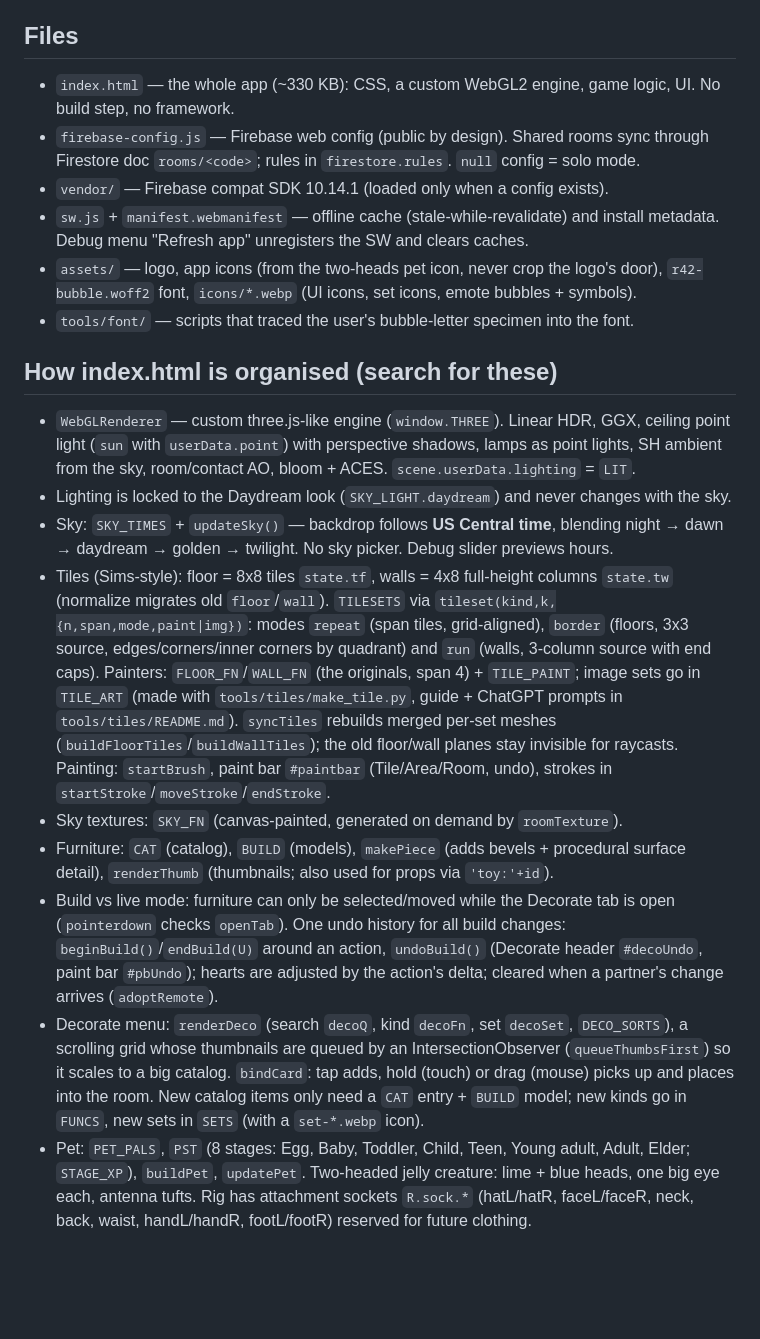
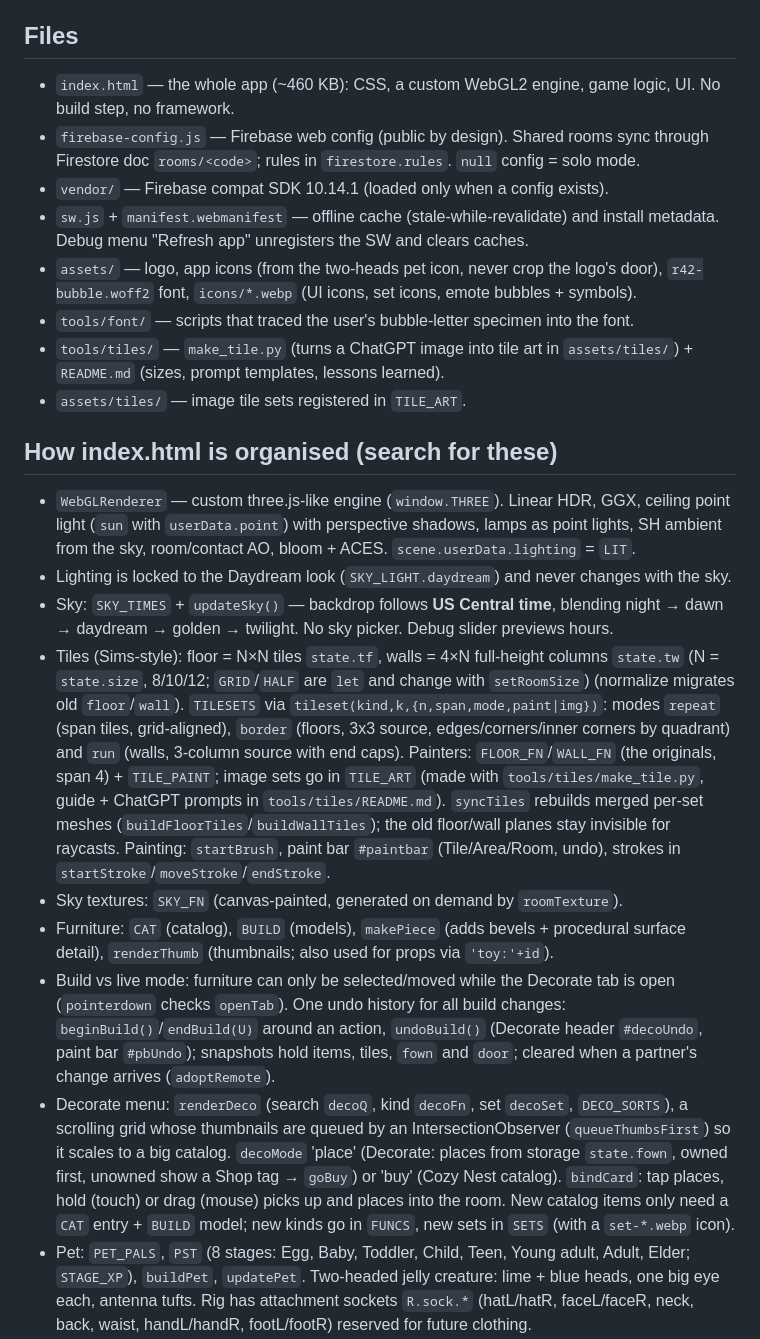
Before and after one commit to garrettgivre/Room-For-Two, a Markdown page: CLAUDE.md, the part around one of its changes. GitHub-like rendering; blank space fills up the shorter version.

```diff
--- a/CLAUDE.md
+++ b/CLAUDE.md
@@ -7,22 +7,24 @@ A cozy shared 3D room + virtual pet for two people (the user, Garrett, and his b
 - Origin: started as a claude.ai artifact, moved here.
 
 ## Files
-- `index.html` — the whole app (~330 KB): CSS, a custom WebGL2 engine, game logic, UI. No build step, no framework.
+- `index.html` — the whole app (~460 KB): CSS, a custom WebGL2 engine, game logic, UI. No build step, no framework.
 - `firebase-config.js` — Firebase web config (public by design). Shared rooms sync through Firestore doc `rooms/<code>`; rules in `firestore.rules`. `null` config = solo mode.
 - `vendor/` — Firebase compat SDK 10.14.1 (loaded only when a config exists).
 - `sw.js` + `manifest.webmanifest` — offline cache (stale-while-revalidate) and install metadata. Debug menu "Refresh app" unregisters the SW and clears caches.
 - `assets/` — logo, app icons (from the two-heads pet icon, never crop the logo's door), `r42-bubble.woff2` font, `icons/*.webp` (UI icons, set icons, emote bubbles + symbols).
 - `tools/font/` — scripts that traced the user's bubble-letter specimen into the font.
+- `tools/tiles/` — `make_tile.py` (turns a ChatGPT image into tile art in `assets/tiles/`) + `README.md` (sizes, prompt templates, lessons learned).
+- `assets/tiles/` — image tile sets registered in `TILE_ART`.
 
 ## How index.html is organised (search for these)
 - `WebGLRenderer` — custom three.js-like engine (`window.THREE`). Linear HDR, GGX, ceiling point light (`sun` with `userData.point`) with perspective shadows, lamps as point lights, SH ambient from the sky, room/contact AO, bloom + ACES. `scene.userData.lighting` = `LIT`.
 - Lighting is locked to the Daydream look (`SKY_LIGHT.daydream`) and never changes with the sky.
 - Sky: `SKY_TIMES` + `updateSky()` — backdrop follows **US Central time**, blending night → dawn → daydream → golden → twilight. No sky picker. Debug slider previews hours.
-- Tiles (Sims-style): floor = 8x8 tiles `state.tf`, walls = 4x8 full-height columns `state.tw` (normalize migrates old `floor`/`wall`). `TILESETS` via `tileset(kind,k,{n,span,mode,paint|img})`: modes `repeat` (span tiles, grid-aligned), `border` (floors, 3x3 source, edges/corners/inner corners by quadrant) and `run` (walls, 3-column source with end caps). Painters: `FLOOR_FN`/`WALL_FN` (the originals, span 4) + `TILE_PAINT`; image sets go in `TILE_ART` (made with `tools/tiles/make_tile.py`, guide + ChatGPT prompts in `tools/tiles/README.md`). `syncTiles` rebuilds merged per-set meshes (`buildFloorTiles`/`buildWallTiles`); the old floor/wall planes stay invisible for raycasts. Painting: `startBrush`, paint bar `#paintbar` (Tile/Area/Room, undo), strokes in `startStroke`/`moveStroke`/`endStroke`.
+- Tiles (Sims-style): floor = N×N tiles `state.tf`, walls = 4×N full-height columns `state.tw` (N = `state.size`, 8/10/12; `GRID`/`HALF` are `let` and change with `setRoomSize`) (normalize migrates old `floor`/`wall`). `TILESETS` via `tileset(kind,k,{n,span,mode,paint|img})`: modes `repeat` (span tiles, grid-aligned), `border` (floors, 3x3 source, edges/corners/inner corners by quadrant) and `run` (walls, 3-column source with end caps). Painters: `FLOOR_FN`/`WALL_FN` (the originals, span 4) + `TILE_PAINT`; image sets go in `TILE_ART` (made with `tools/tiles/make_tile.py`, guide + ChatGPT prompts in `tools/tiles/README.md`). `syncTiles` rebuilds merged per-set meshes (`buildFloorTiles`/`buildWallTiles`); the old floor/wall planes stay invisible for raycasts. Painting: `startBrush`, paint bar `#paintbar` (Tile/Area/Room, undo), strokes in `startStroke`/`moveStroke`/`endStroke`.
 - Sky textures: `SKY_FN` (canvas-painted, generated on demand by `roomTexture`).
 - Furniture: `CAT` (catalog), `BUILD` (models), `makePiece` (adds bevels + procedural surface detail), `renderThumb` (thumbnails; also used for props via `'toy:'+id`).
-- Build vs live mode: furniture can only be selected/moved while the Decorate tab is open (`pointerdown` checks `openTab`). One undo history for all build changes: `beginBuild()`/`endBuild(U)` around an action, `undoBuild()` (Decorate header `#decoUndo`, paint bar `#pbUndo`); hearts are adjusted by the action's delta; cleared when a partner's change arrives (`adoptRemote`).
-- Decorate menu: `renderDeco` (search `decoQ`, kind `decoFn`, set `decoSet`, `DECO_SORTS`), a scrolling grid whose thumbnails are queued by an IntersectionObserver (`queueThumbsFirst`) so it scales to a big catalog. `bindCard`: tap adds, hold (touch) or drag (mouse) picks up and places into the room. New catalog items only need a `CAT` entry + `BUILD` model; new kinds go in `FUNCS`, new sets in `SETS` (with a `set-*.webp` icon).
+- Build vs live mode: furniture can only be selected/moved while the Decorate tab is open (`pointerdown` checks `openTab`). One undo history for all build changes: `beginBuild()`/`endBuild(U)` around an action, `undoBuild()` (Decorate header `#decoUndo`, paint bar `#pbUndo`); snapshots hold items, tiles, `fown` and `door`; cleared when a partner's change arrives (`adoptRemote`).
+- Decorate menu: `renderDeco` (search `decoQ`, kind `decoFn`, set `decoSet`, `DECO_SORTS`), a scrolling grid whose thumbnails are queued by an IntersectionObserver (`queueThumbsFirst`) so it scales to a big catalog. `decoMode` 'place' (Decorate: places from storage `state.fown`, owned first, unowned show a Shop tag → `goBuy`) or 'buy' (Cozy Nest catalog). `bindCard`: tap places, hold (touch) or drag (mouse) picks up and places into the room. New catalog items only need a `CAT` entry + `BUILD` model; new kinds go in `FUNCS`, new sets in `SETS` (with a `set-*.webp` icon).
 - Pet: `PET_PALS`, `PST` (8 stages: Egg, Baby, Toddler, Child, Teen, Young adult, Adult, Elder; `STAGE_XP`), `buildPet`, `updatePet`. Two-headed jelly creature: lime + blue heads, one big eye each, antenna tufts. Rig has attachment sockets `R.sock.*` (hatL/hatR, faceL/faceR, neck, back, waist, handL/handR, footL/footR) reserved for future clothing.
 - Pet animation layer: `ACTS_ANIM` + `petAct(k)` (dance, stretch, nuzzle, curious, sit, tumble, sneeze, slump, shrug, doze, spinjump, and held poses hold/hug/wand/press/stroke/munch/scrub/brush/spritz/lather/soak). `idleAct` chooses by mood, stage and personality.
 - Living in the room: `pickUse` (idle chooser, weighted by stats) picks from `USE_ITEM` (per item) / `USE_FN` (per catalog fn). Kinds: `perch` (seats, beds, rocking horse via `CAT.perch` {y,z,x,w,bz,fz,top,fe,side,se,foot,kind:'sit'|'bed'|'ride'}; `perchSpots` only returns spots the pet fits, from `PET_DIM` per stage), `nap` (pet beds), `stand` (walk up, face it, play a `u_*` anim from `ACTS_ANIM`), `wall`, `rug`. Use state: `pet.use`, `startUse`/`updUse`/`endUse` (lamp `flick`, `wob`, emotes, `then`). Beds: nap when tired, else bounce. Walking goes round furniture: `findPath` (A* on a 32x32 `navGrid`, string-pulled), `spotClear` keeps use spots off other furniture. All of it is cosmetic (no stat changes) so both devices can run their own pet AI safely.
```
Also changed, not shown: other parts of CLAUDE.md (+29 -5 lines).
